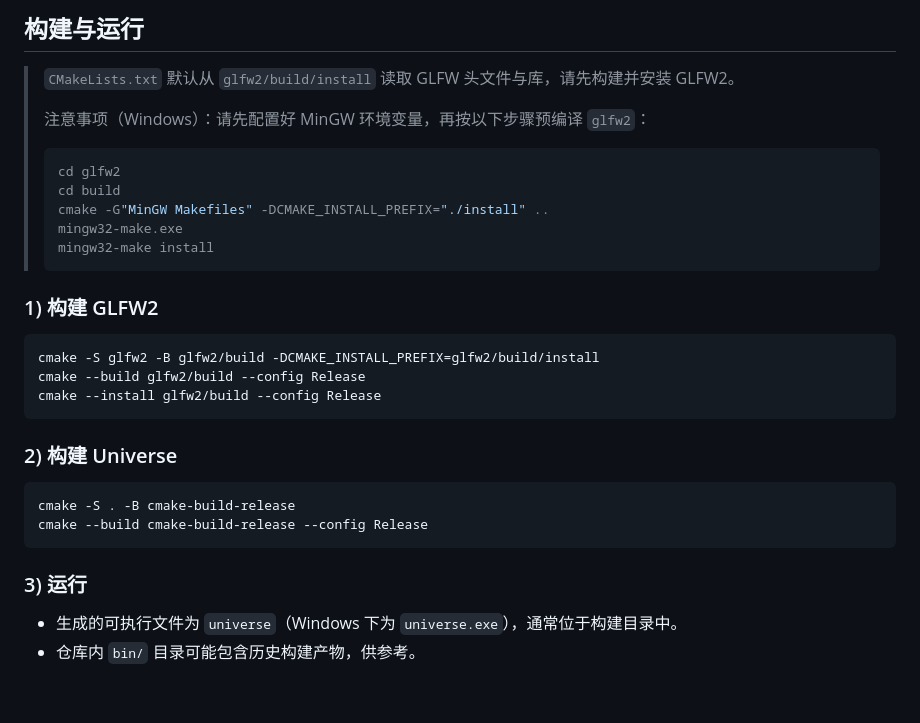
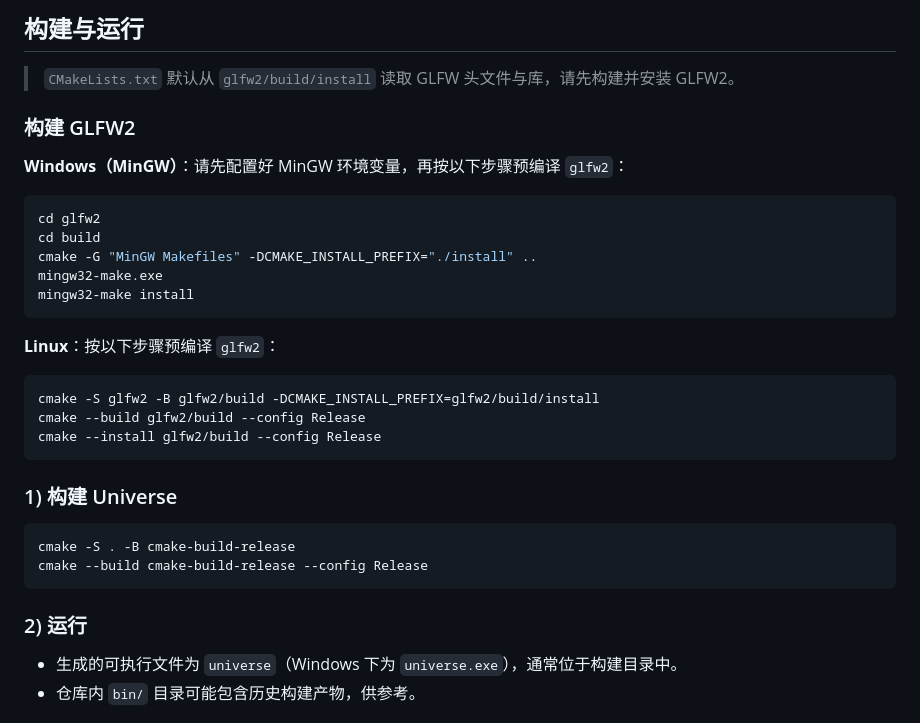
Before and after one commit to Duffytec/Universe, a Markdown page: README.md, the part around the change. GitHub-like rendering; blank space fills up the shorter version.

Commit message:
修改了readme

````diff
--- a/README.md
+++ b/README.md
@@ -21,30 +21,31 @@ Universe 是一个实时渲染的程序化天体系统示例，包含行星地
 
 ## 构建与运行
 > `CMakeLists.txt` 默认从 `glfw2/build/install` 读取 GLFW 头文件与库，请先构建并安装 GLFW2。
->
-> 注意事项（Windows）：请先配置好 MinGW 环境变量，再按以下步骤预编译 `glfw2`：
-> ```bash
-> cd glfw2
-> cd build
-> cmake -G"MinGW Makefiles" -DCMAKE_INSTALL_PREFIX="./install" ..
-> mingw32-make.exe
-> mingw32-make install
-> ```
 
-### 1) 构建 GLFW2
+### 构建 GLFW2
+**Windows（MinGW）**：请先配置好 MinGW 环境变量，再按以下步骤预编译 `glfw2`：
+```bash
+cd glfw2
+cd build
+cmake -G "MinGW Makefiles" -DCMAKE_INSTALL_PREFIX="./install" ..
+mingw32-make.exe
+mingw32-make install
+```
+
+**Linux**：按以下步骤预编译 `glfw2`：
 ```bash
 cmake -S glfw2 -B glfw2/build -DCMAKE_INSTALL_PREFIX=glfw2/build/install
 cmake --build glfw2/build --config Release
 cmake --install glfw2/build --config Release
 ```
 
-### 2) 构建 Universe
+### 1) 构建 Universe
 ```bash
 cmake -S . -B cmake-build-release
 cmake --build cmake-build-release --config Release
 ```
 
-### 3) 运行
+### 2) 运行
 - 生成的可执行文件为 `universe`（Windows 下为 `universe.exe`），通常位于构建目录中。
 - 仓库内 `bin/` 目录可能包含历史构建产物，供参考。
 
````
